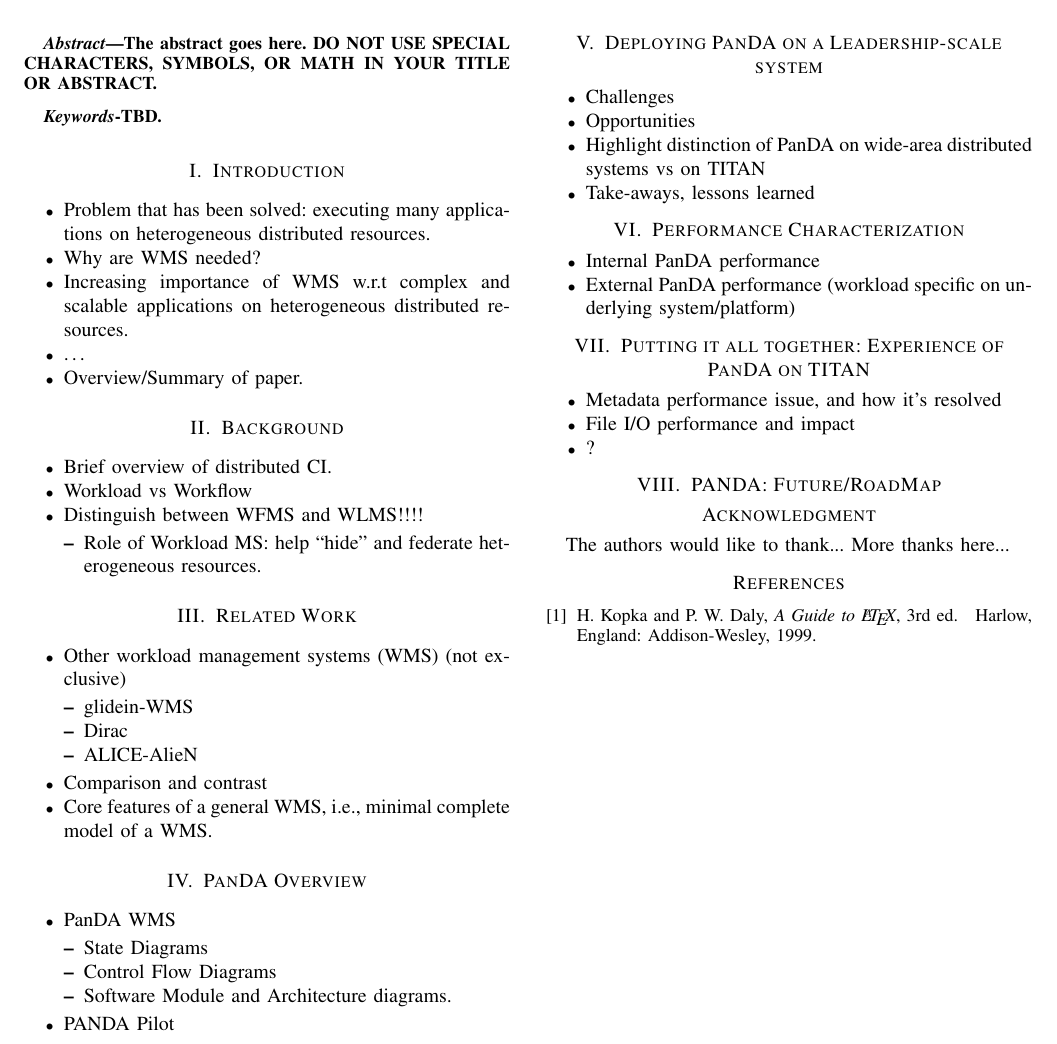
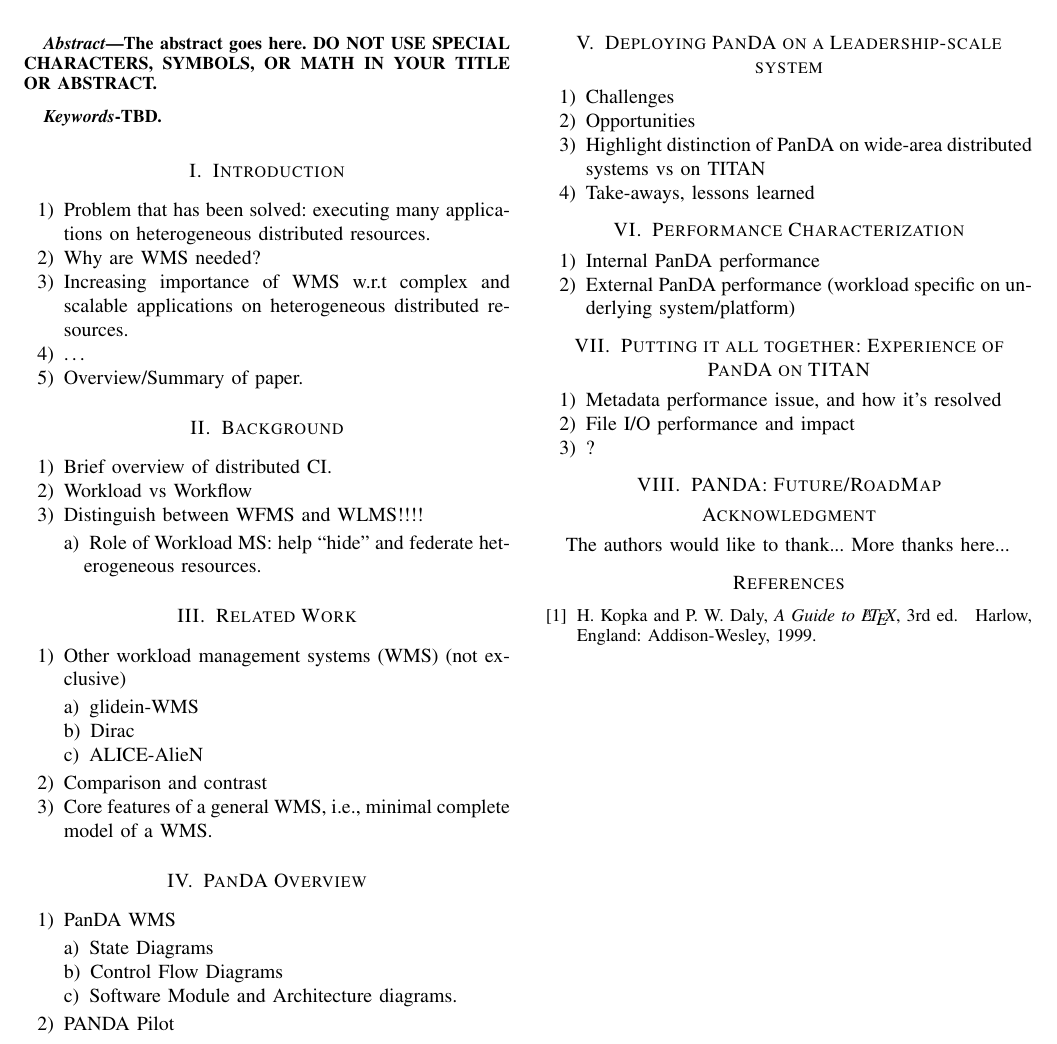
Before and after one commit to ATLAS-Titan/PanDA-WMS-paper, a LaTeX paper (paper.tex): part of the page, cut so that both start at the same text. Compiled offline with pdfLaTeX.

Commit message:
Itemize -> Enumerate

```diff
--- a/paper.tex
+++ b/paper.tex
@@ -425,13 +425,13 @@
 \section{Introduction}
 \label{sec:intro}
 
-\begin{itemize}
+\begin{enumerate}
   \item Problem that has been solved: executing many applications on heterogeneous distributed resources.
   \item Why are WMS needed?
   \item Increasing importance of WMS w.r.t complex and scalable applications on heterogeneous distributed resources.
   \item \ldots
   \item Overview/Summary of paper.
-\end{itemize}
+\end{enumerate}
 
 % ----------------------------------------------------------------------------
 % II
@@ -439,14 +439,14 @@
 \section{Background}
 \label{sec:background}
 
-\begin{itemize}
+\begin{enumerate}
   \item Brief overview of distributed CI.
   \item Workload vs Workflow
   \item Distinguish between WFMS and WLMS!!!!
-  \begin{itemize}
+  \begin{enumerate}
     \item Role of Workload MS: help “hide” and federate heterogeneous resources.
-  \end{itemize}
-\end{itemize}
+  \end{enumerate}
+\end{enumerate}
 
 % ----------------------------------------------------------------------------
 % III
@@ -454,16 +454,16 @@
 \section{Related Work}
 \label{sec:related}
 
-\begin{itemize}
+\begin{enumerate}
   \item Other workload management systems (WMS) (not exclusive)
-  \begin{itemize}
+  \begin{enumerate}
     \item glidein-WMS
     \item Dirac
     \item ALICE-AlieN
-  \end{itemize}
+  \end{enumerate}
   \item Comparison and contrast
   \item Core features of a general WMS, i.e., minimal complete model of a WMS.
-\end{itemize}
+\end{enumerate}
 
 % ----------------------------------------------------------------------------
 % IV
@@ -471,15 +471,15 @@
 \section{PanDA Overview}
 \label{sec:panda_overview}
 
-\begin{itemize}
+\begin{enumerate}
   \item PanDA WMS
-  \begin{itemize}
+  \begin{enumerate}
     \item State Diagrams
     \item Control Flow Diagrams
     \item Software Module and Architecture diagrams.
-  \end{itemize}
+  \end{enumerate}
   \item PANDA Pilot
-\end{itemize}
+\end{enumerate}
 
 % ----------------------------------------------------------------------------
 % V
```
Also changed, not shown: paper.tex (12 more changed lines).
